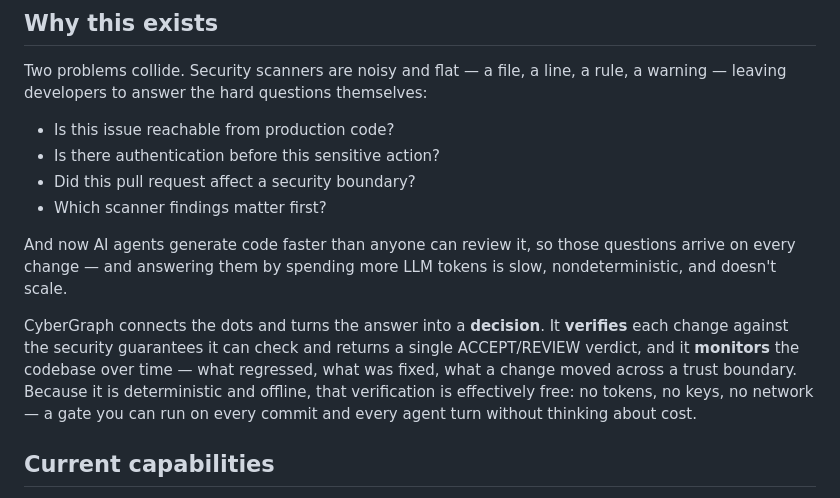
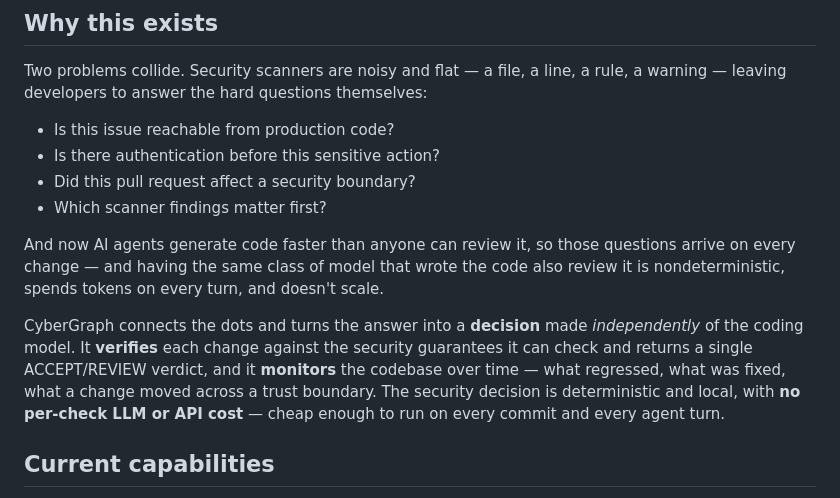
Before and after one commit to AQ-Labs/cybergraph, a Markdown page: README.md, the part around one of its changes. Rendered like a GitHub page.

```diff
--- a/README.md
+++ b/README.md
@@ -36,9 +47,9 @@ Two problems collide. Security scanners are noisy and flat — a file, a line, a
 - Did this pull request affect a security boundary?
 - Which scanner findings matter first?
 
-And now AI agents generate code faster than anyone can review it, so those questions arrive on every change — and answering them by spending more LLM tokens is slow, nondeterministic, and doesn't scale.
+And now AI agents generate code faster than anyone can review it, so those questions arrive on every change — and having the same class of model that wrote the code also review it is nondeterministic, spends tokens on every turn, and doesn't scale.
 
-CyberGraph connects the dots and turns the answer into a **decision**. It **verifies** each change against the security guarantees it can check and returns a single ACCEPT/REVIEW verdict, and it **monitors** the codebase over time — what regressed, what was fixed, what a change moved across a trust boundary. Because it is deterministic and offline, that verification is effectively free: no tokens, no keys, no network — a gate you can run on every commit and every agent turn without thinking about cost.
+CyberGraph connects the dots and turns the answer into a **decision** made *independently* of the coding model. It **verifies** each change against the security guarantees it can check and returns a single ACCEPT/REVIEW verdict, and it **monitors** the codebase over time — what regressed, what was fixed, what a change moved across a trust boundary. The security decision is deterministic and local, with **no per-check LLM or API cost** — cheap enough to run on every commit and every agent turn.
 
 ## Current capabilities
 
```
Also changed, not shown: other parts of README.md (+42 -23 lines), docs/features.md (+36 -24 lines).
